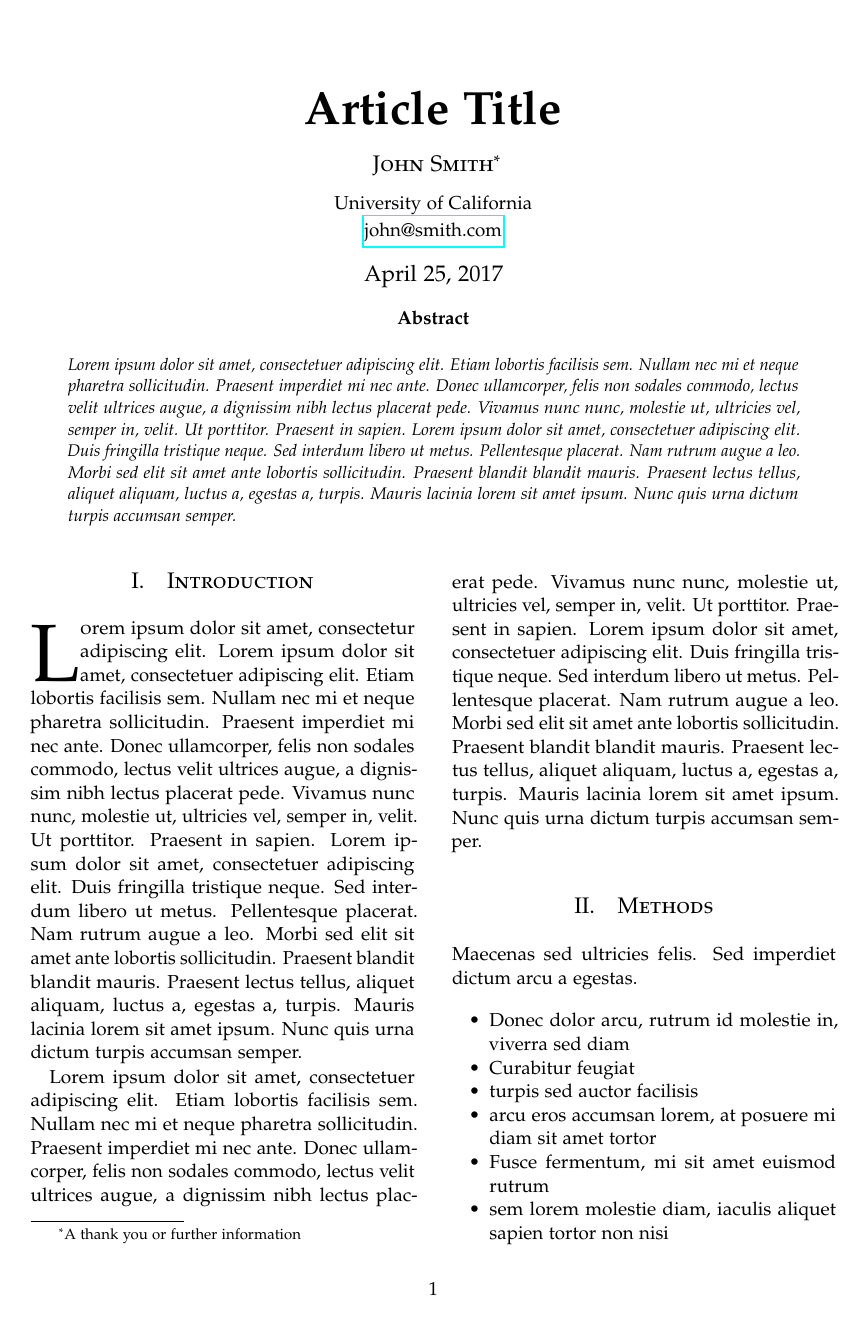
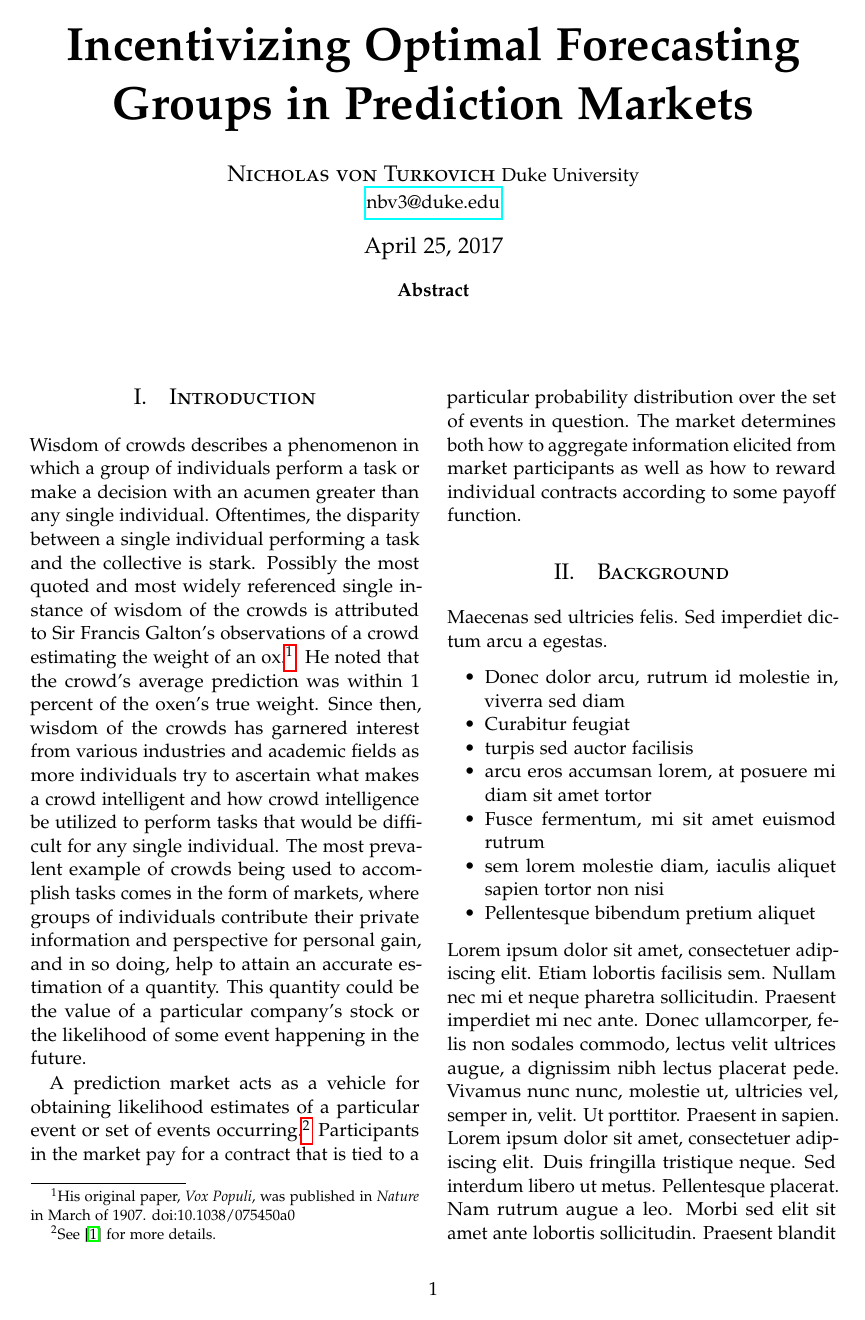
Before and after one commit to nvonturk/Experiments, a LaTeX paper (optimal_forecasts/Final Paper/article_2.tex): page 1 of 3. Compiled offline with pdfLaTeX.

Commit message:
Final paper edits

```diff
--- a/optimal_forecasts/Final Paper/article_2.tex
+++ b/optimal_forecasts/Final Paper/article_2.tex
@@ -30,7 +30,7 @@
 
 \usepackage[english]{babel} % Language hyphenation and typographical rules
 
-\usepackage[hmarginratio=1:1,top=32mm,columnsep=20pt]{geometry} % Document margins
+\usepackage[hmarginratio=2:2,top=20mm,columnsep=15pt]{geometry} % Document margins
 \usepackage[hang, small,labelfont=bf,up,textfont=it,up]{caption} % Custom captions under/above floats in tables or figures
 \usepackage{booktabs} % Horizontal rules in tables
 
@@ -53,7 +53,7 @@
 \pagestyle{fancy} % All pages have headers and footers
 \fancyhead{} % Blank out the default header
 \fancyfoot{} % Blank out the default footer
-\fancyhead[C]{Running title $\bullet$ May 2016 $\bullet$ Vol. XXI, No. 1} % Custom header text
+\fancyhead[C]{Incentivizing Optimal Forecasting Groups in Prediction Markets $\bullet$ April 2017} % Custom header text
 \fancyfoot[RO,LE]{\thepage} % Custom footer text
 
 \usepackage{titling} % Customizing the title section
@@ -68,11 +68,11 @@
 
 \pretitle{\begin{center}\Huge\bfseries} % Article title formatting
 \posttitle{\end{center}} % Article title closing formatting
-\title{Article Title} % Article title
+\title{Incentivizing Optimal Forecasting Groups in Prediction Markets} % Article title
 \author{%
-\textsc{John Smith}\thanks{A thank you or further information} \\[1ex] % Your name
-\normalsize University of California \\ % Your institution
-\normalsize \href{mailto:john@smith.com}{john@smith.com} % Your email address
+\textsc{Nicholas von Turkovich} % Your name
+\normalsize Duke University \\ % Your institution
+\normalsize \href{mailto:nbv3@duke.edu}{nbv3@duke.edu} % Your email address
 %\and % Uncomment if 2 authors are required, duplicate these 4 lines if more
 %\textsc{Jane Smith}\thanks{Corresponding author} \\[1ex] % Second author's name
 %\normalsize University of Utah \\ % Second author's institution
@@ -81,7 +81,7 @@
 \date{\today} % Leave empty to omit a date
 \renewcommand{\maketitlehookd}{%
 \begin{abstract}
-\noindent \blindtext % Dummy abstract text - replace \blindtext with your abstract text
+\noindent   % Dummy abstract text - replace \blindtext with your abstract text
 \end{abstract}
 }
 
@@ -98,14 +98,14 @@
 
 \section{Introduction}
 
-\lettrine[nindent=0em,lines=3]{L} orem ipsum dolor sit amet, consectetur adipiscing elit.
-\blindtext % Dummy text
+Wisdom of crowds describes a phenomenon in which a group of individuals perform a task or make a decision with an acumen greater than any single individual. Oftentimes, the disparity between a single individual performing a task and the collective is stark. Possibly the most quoted and most widely referenced single instance of wisdom of the crowds is attributed to Sir Francis Galton's observations of a crowd estimating the weight of an ox.\footnote{His original paper, \textit{Vox Populi}, was published in \textit{Nature} in March of 1907. doi:10.1038/075450a0}. He noted that the crowd's average prediction was within 1 percent of the oxen's true weight. Since then, wisdom of the crowds has garnered interest from various industries and academic fields as more individuals try to ascertain what makes a crowd intelligent and how crowd intelligence be utilized to perform tasks that would be difficult for any single individual. The most prevalent example of crowds being used to accomplish tasks comes in the form of markets, where groups of individuals contribute their private information and perspective for personal gain, and in so doing, help to attain an accurate estimation of a quantity. This quantity could be the value of a particular company's stock or the likelihood of some event happening in the future.
 
-\blindtext % Dummy text
+A prediction market acts as a vehicle for obtaining likelihood estimates of a particular event or set of events occurring.\footnote{See \cite{1} for more details.} Participants in the market pay for a contract that is tied to a particular probability distribution over the set of events in question. The market determines both how to aggregate information elicited from market participants as well as how to reward individual contracts according to some payoff function.
+
 
 %------------------------------------------------
 
-\section{Methods}
+\section{Background}
 
 Maecenas sed ultricies felis. Sed imperdiet dictum arcu a egestas.
 \begin{itemize}
```
Also changed, not shown: optimal_forecasts/Final Paper/article_2.pdf, optimal_forecasts/Final Paper/article_2.tex (3 more changed lines), 6 other files.
